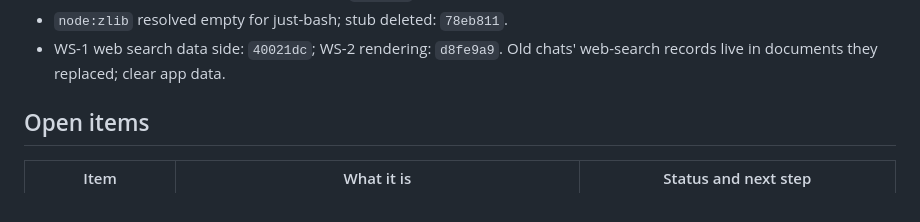
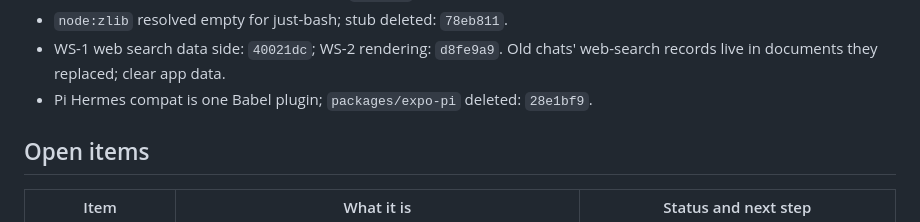
Before and after one commit to VikashLoomba/expo-pi, a Markdown page: PLAN.md, the part around the change. Rendered like a GitHub page.

Commit message:
docs(plan): record the Hermes compat plugin replacing the compat package (28e1bf9)

```diff
--- a/PLAN.md
+++ b/PLAN.md
@@ -81,6 +81,7 @@ not delete workspace or temporary files. No new resources or ownership policies
 - Registry pi 1.2.0 and bundled pi-env 1.2.0: `b0229d6`; vendor tarballs and overrides removed.
 - `node:zlib` resolved empty for just-bash; stub deleted: `78eb811`.
 - WS-1 web search data side: `40021dc`; WS-2 rendering: `d8fe9a9`. Old chats' web-search records live in documents they replaced; clear app data.
+- Pi Hermes compat is one Babel plugin; `packages/expo-pi` deleted: `28e1bf9`.
 
 ## Open items
 
```
